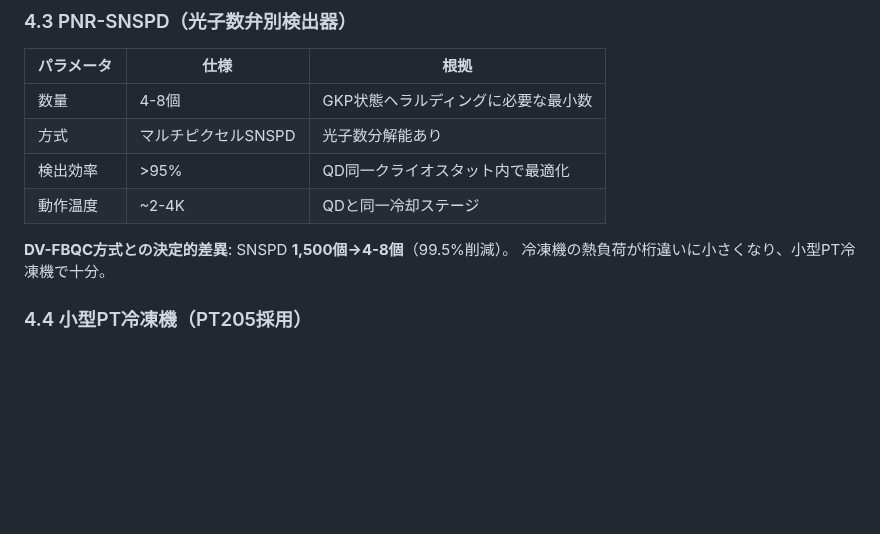
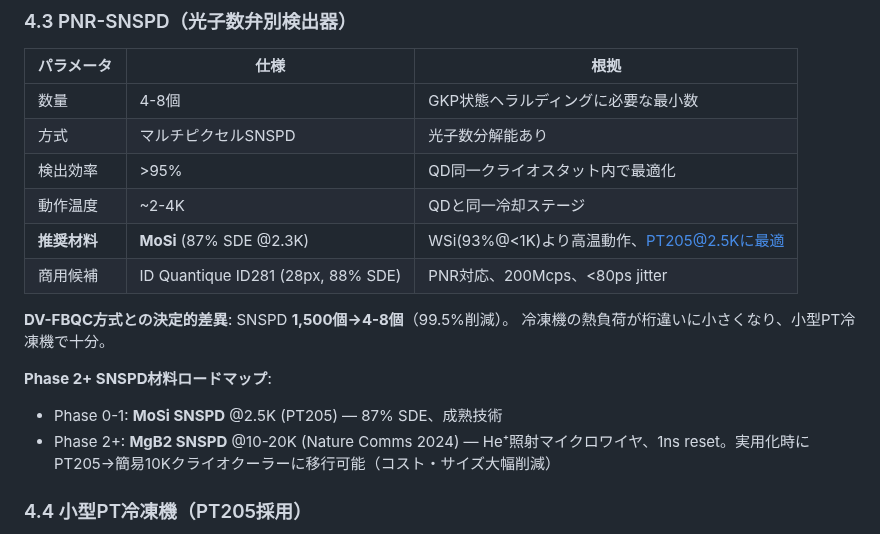
Before and after one commit to TomohiroTani28/Taros, a Markdown page: design/01_system-architecture.md, the part around the change. GitHub-like rendering; blank space fills up the shorter version.

```diff
--- a/design/01_system-architecture.md
+++ b/design/01_system-architecture.md
@@ -257,9 +257,15 @@ QFC損失は受容可能。非ガウスリソースは計算全体の一部で
 | 方式 | マルチピクセルSNSPD | 光子数分解能あり |
 | 検出効率 | >95% | QD同一クライオスタット内で最適化 |
 | 動作温度 | ~2-4K | QDと同一冷却ステージ |
+| **推奨材料** | **MoSi** (87% SDE @2.3K) | WSi(93%@<1K)より高温動作、PT205@2.5Kに最適 |
+| 商用候補 | ID Quantique ID281 (28px, 88% SDE) | PNR対応、200Mcps、<80ps jitter |
 
 **DV-FBQC方式との決定的差異**: SNSPD **1,500個→4-8個**（99.5%削減）。
 冷凍機の熱負荷が桁違いに小さくなり、小型PT冷凍機で十分。
+
+**Phase 2+ SNSPD材料ロードマップ**:
+- Phase 0-1: **MoSi SNSPD** @2.5K (PT205) — 87% SDE、成熟技術
+- Phase 2+: **MgB2 SNSPD** @10-20K (Nature Comms 2024) — He⁺照射マイクロワイヤ、1ns reset。実用化時にPT205→簡易10Kクライオクーラーに移行可能（コスト・サイズ大幅削減）
 
 ### 4.4 小型PT冷凍機（PT205採用）
 
```
Also changed, not shown: design/04_gkp-protocol.md (+1 -1 lines), design/12_mechanical.md (+5 -0 lines).
